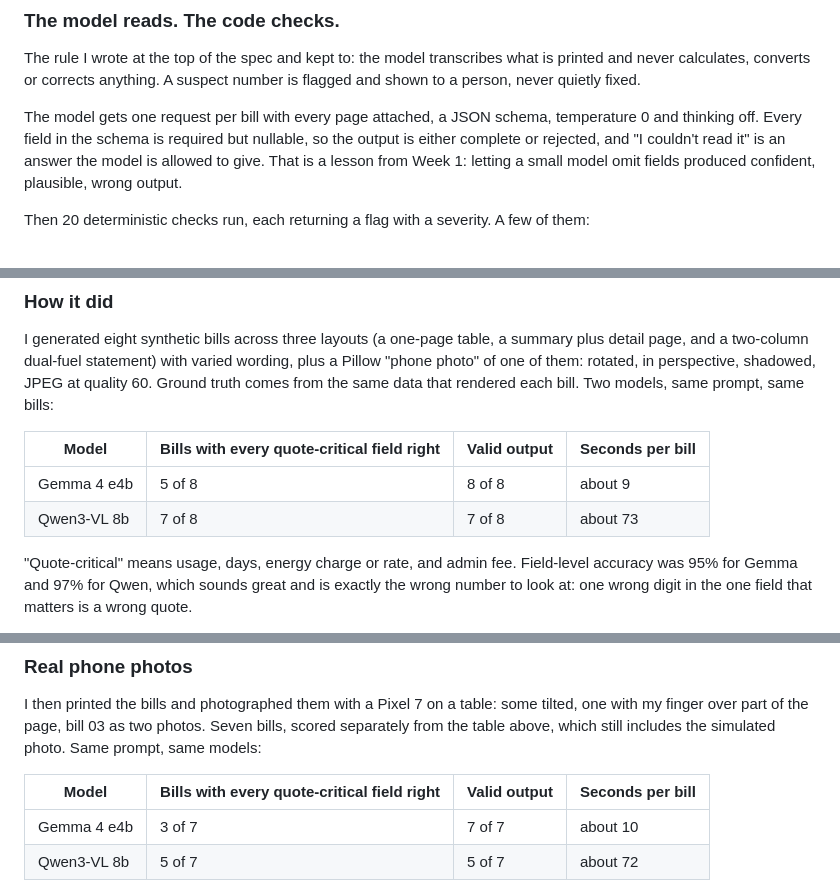
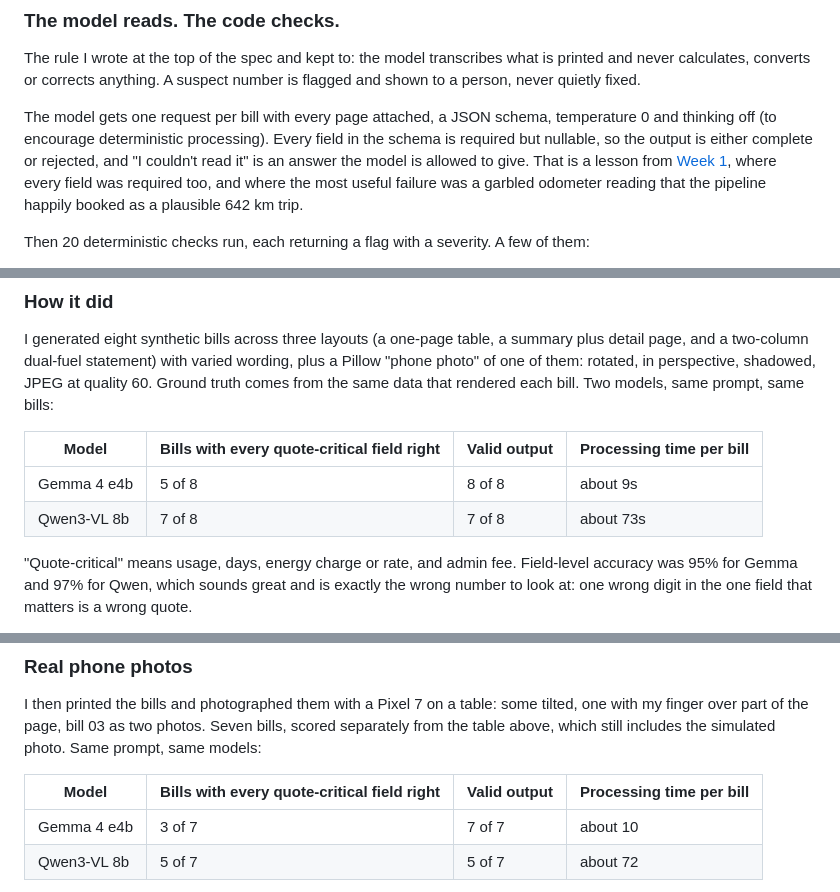
Before and after one commit to minchinweb/hacktoberfest-2026-2, a Markdown page: POST.md, 3 parts joined by grey strips. Drawn GitHub-style.

```diff
--- a/POST.md
+++ b/POST.md
@@ -47,7 +39,7 @@ Python 3.11+, FastAPI, Jinja2, pypdfium2, Pillow, Ollama. No build step, no data
 
 The rule I wrote at the top of the spec and kept to: the model transcribes what is printed and never calculates, converts or corrects anything. A suspect number is flagged and shown to a person, never quietly fixed.
 
-The model gets one request per bill with every page attached, a JSON schema, temperature 0 and thinking off. Every field in the schema is required but nullable, so the output is either complete or rejected, and "I couldn't read it" is an answer the model is allowed to give. That is a lesson from Week 1: letting a small model omit fields produced confident, plausible, wrong output.
+The model gets one request per bill with every page attached, a JSON schema, temperature 0 and thinking off (to encourage deterministic processing). Every field in the schema is required but nullable, so the output is either complete or rejected, and "I couldn't read it" is an answer the model is allowed to give. That is a lesson from [Week 1](https://dev.to/minchinweb/roadbean-say-it-in-the-car-get-it-in-the-ledger-pf5), where every field was required too, and where the most useful failure was a garbled odometer reading that the pipeline happily booked as a plausible 642 km trip.
 
 Then 20 deterministic checks run, each returning a flag with a severity. A few of them:
 
@@ -65,10 +57,10 @@ Blocking flags stop a customer quote. Warnings must be acknowledged on the revie
 
 I generated eight synthetic bills across three layouts (a one-page table, a summary plus detail page, and a two-column dual-fuel statement) with varied wording, plus a Pillow "phone photo" of one of them: rotated, in perspective, shadowed, JPEG at quality 60. Ground truth comes from the same data that rendered each bill. Two models, same prompt, same bills:
 
-| Model | Bills with every quote-critical field right | Valid output | Seconds per bill |
+| Model | Bills with every quote-critical field right | Valid output | Processing time per bill |
 |---|---|---|---|
-| Gemma 4 e4b | 5 of 8 | 8 of 8 | about 9 |
-| Qwen3-VL 8b | 7 of 8 | 7 of 8 | about 73 |
+| Gemma 4 e4b | 5 of 8 | 8 of 8 | about 9s |
+| Qwen3-VL 8b | 7 of 8 | 7 of 8 | about 73s |
 
 "Quote-critical" means usage, days, energy charge or rate, and admin fee. Field-level accuracy was 95% for Gemma and 97% for Qwen, which sounds great and is exactly the wrong number to look at: one wrong digit in the one field that matters is a wrong quote.
 
@@ -78,7 +70,7 @@ I generated eight synthetic bills across three layouts (a one-page table, a summ
 
 I then printed the bills and photographed them with a Pixel 7 on a table: some tilted, one with my finger over part of the page, bill 03 as two photos. Seven bills, scored separately from the table above, which still includes the simulated photo. Same prompt, same models:
 
-| Model | Bills with every quote-critical field right | Valid output | Seconds per bill |
+| Model | Bills with every quote-critical field right | Valid output | Processing time per bill |
 |---|---|---|---|
 | Gemma 4 e4b | 3 of 7 | 7 of 7 | about 10 |
 | Qwen3-VL 8b | 5 of 7 | 5 of 7 | about 72 |
```
Also changed, not shown: other parts of POST.md (+16 -18 lines).
